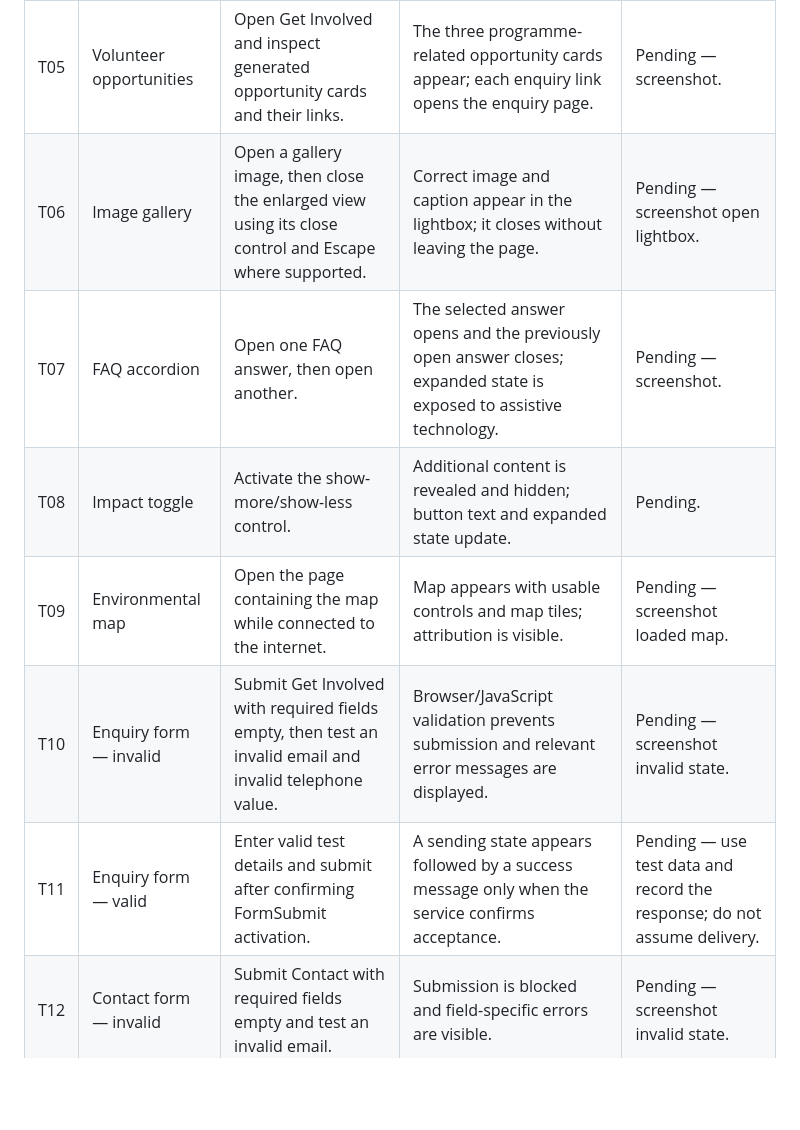
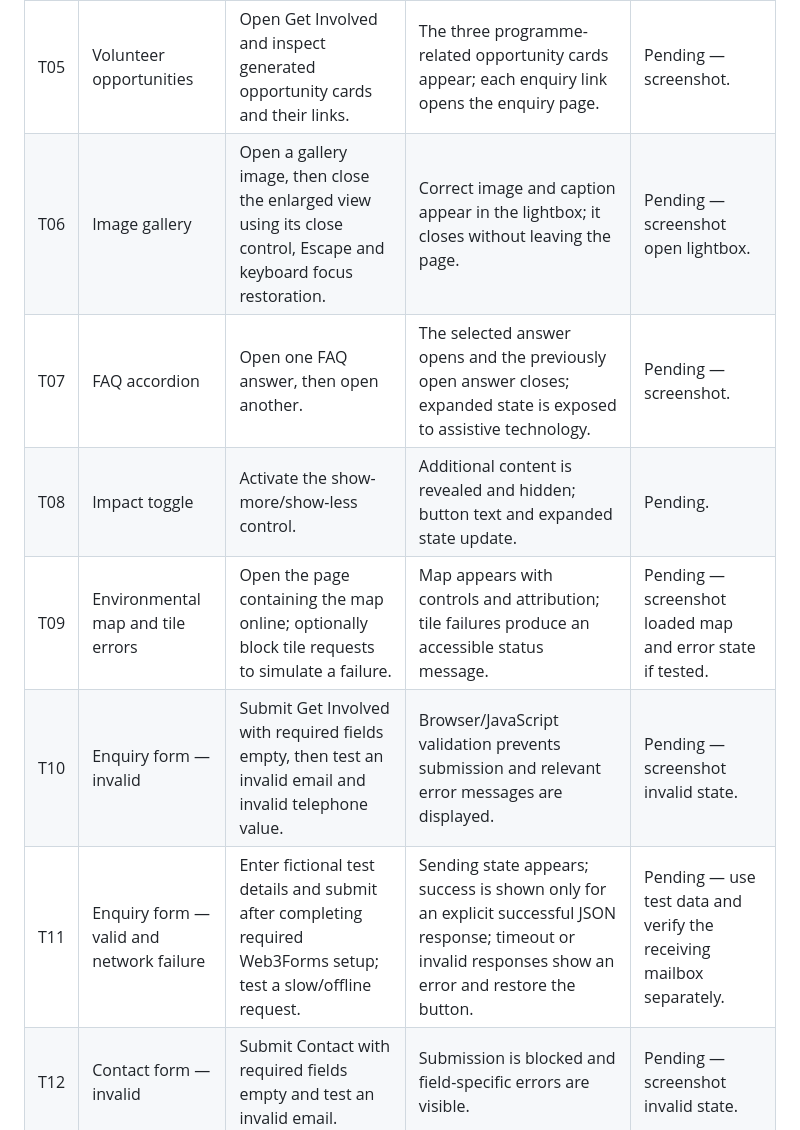
Before and after one commit to Asakhe-mpinda/greenpath-website, a Markdown page: TESTING.md, the part around one of its changes. Rendered like a GitHub page; blank space fills up the shorter version.

```diff
--- a/TESTING.md
+++ b/TESTING.md
@@ -23,11 +23,11 @@ Complete this section when testing:
 | T03 | Programme search | On Programmes, enter a word found in one programme and then a word with no match. | Matching cards remain visible; non-matching cards are hidden; result count updates. | Pending — screenshot both outcomes. |
 | T04 | Programme category filter | Select each available category and then select All. | Only cards in the selected category are shown; All restores every programme. | Pending — screenshot selected filter and results. |
 | T05 | Volunteer opportunities | Open Get Involved and inspect generated opportunity cards and their links. | The three programme-related opportunity cards appear; each enquiry link opens the enquiry page. | Pending — screenshot. |
-| T06 | Image gallery | Open a gallery image, then close the enlarged view using its close control and Escape where supported. | Correct image and caption appear in the lightbox; it closes without leaving the page. | Pending — screenshot open lightbox. |
+| T06 | Image gallery | Open a gallery image, then close the enlarged view using its close control, Escape and keyboard focus restoration. | Correct image and caption appear in the lightbox; it closes without leaving the page. | Pending — screenshot open lightbox. |
 | T07 | FAQ accordion | Open one FAQ answer, then open another. | The selected answer opens and the previously open answer closes; expanded state is exposed to assistive technology. | Pending — screenshot. |
 | T08 | Impact toggle | Activate the show-more/show-less control. | Additional content is revealed and hidden; button text and expanded state update. | Pending. |
-| T09 | Environmental map | Open the page containing the map while connected to the internet. | Map appears with usable controls and map tiles; attribution is visible. | Pending — screenshot loaded map. |
+| T09 | Environmental map and tile errors | Open the page containing the map online; optionally block tile requests to simulate a failure. | Map appears with controls and attribution; tile failures produce an accessible status message. | Pending — screenshot loaded map and error state if tested. |
 | T10 | Enquiry form — invalid | Submit Get Involved with required fields empty, then test an invalid email and invalid telephone value. | Browser/JavaScript validation prevents submission and relevant error messages are displayed. | Pending — screenshot invalid state. |
-| T11 | Enquiry form — valid | Enter valid test details and submit after confirming FormSubmit activation. | A sending state appears followed by a success message only when the service confirms acceptance. | Pending — use test data and record the response; do not assume delivery. |
+| T11 | Enquiry form — valid and network failure | Enter fictional test details and submit after completing required Web3Forms setup; test a slow/offline request. | Sending state appears; success is shown only for an explicit successful JSON response; timeout or invalid responses show an error and restore the button. | Pending — use test data and verify the receiving mailbox separately. |
 | T12 | Contact form — invalid | Submit Contact with required fields empty and test an invalid email. | Submission is blocked and field-specific errors are visible. | Pending — screenshot invalid state. |
 | T13 | Contact form — valid | Enter valid test details and submit after confirming FormSubmit activation. | A sending state appears followed by a success message only when the service confirms acceptance. | Pending — verify the receiving mailbox separately. |
```
Also changed, not shown: other parts of TESTING.md (+7 -6 lines).
